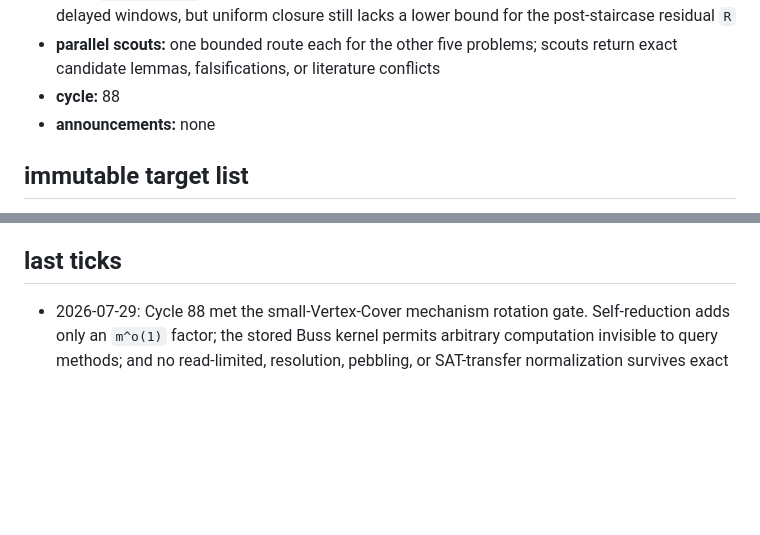
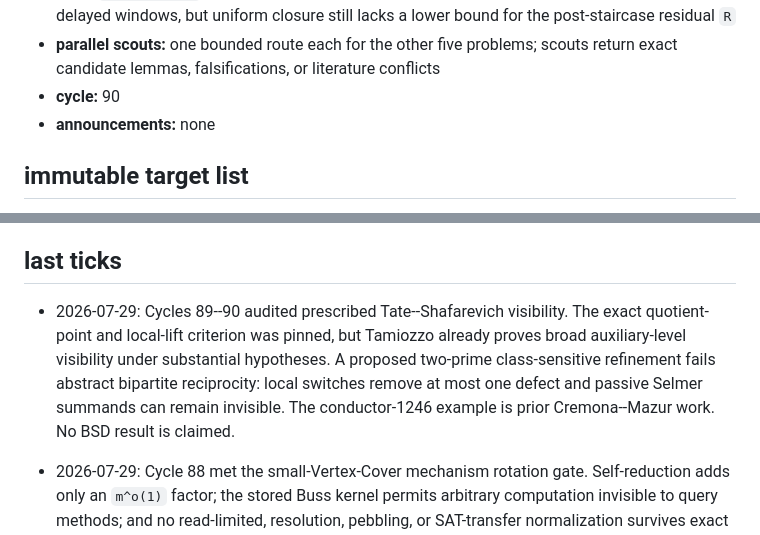
Before and after one commit to managed-kortix/math-god-adfd91b6-ff4b-48dd-aca6-d0bdeb719003, a Markdown page: MILLENNIUM_STATE.md, 2 parts joined by grey strips. GitHub-like rendering; blank space fills up the shorter version.

```diff
--- a/MILLENNIUM_STATE.md
+++ b/MILLENNIUM_STATE.md
@@ -141,7 +141,7 @@ state belongs only to the Millennium Prize lane; the main lane owns `STATE.md`.
   the post-staircase residual `R`
 - **parallel scouts:** one bounded route each for the other five problems;
   scouts return exact candidate lemmas, falsifications, or literature conflicts
-- **cycle:** 88
+- **cycle:** 90
 - **announcements:** none
 
 ## immutable target list
@@ -174,6 +174,14 @@ waiting process.
    strategic review.
 
 ## last ticks
+
+- 2026-07-29: Cycles 89--90 audited prescribed Tate--Shafarevich visibility.
+  The exact quotient-point and local-lift criterion was pinned, but Tamiozzo
+  already proves broad auxiliary-level visibility under substantial hypotheses.
+  A proposed two-prime class-sensitive refinement fails abstract bipartite
+  reciprocity: local switches remove at most one defect and passive Selmer
+  summands can remain invisible. The conductor-1246 example is prior
+  Cremona--Mazur work. No BSD result is claimed.
 
 - 2026-07-29: Cycle 88 met the small-Vertex-Cover mechanism rotation gate.
   Self-reduction adds only an `m^o(1)` factor; the stored Buss kernel permits
```
Also changed, not shown: millennium-prize/birch-swinnerton-dyer/cycle-89-90-visibility-audit.md (added, +36 -0 lines), millennium-prize/birch-swinnerton-dyer/notebook.md (+10 -0 lines).
